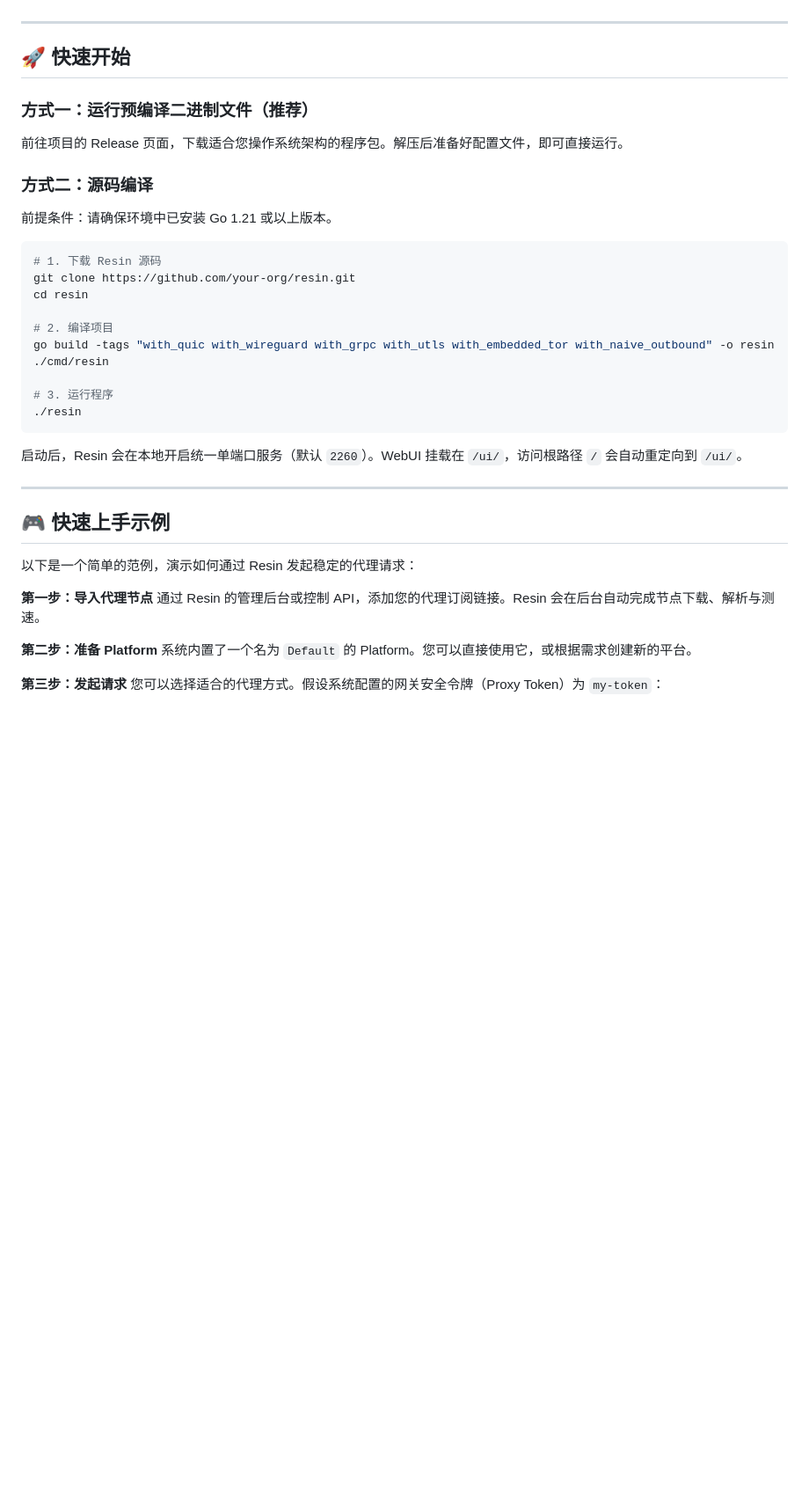
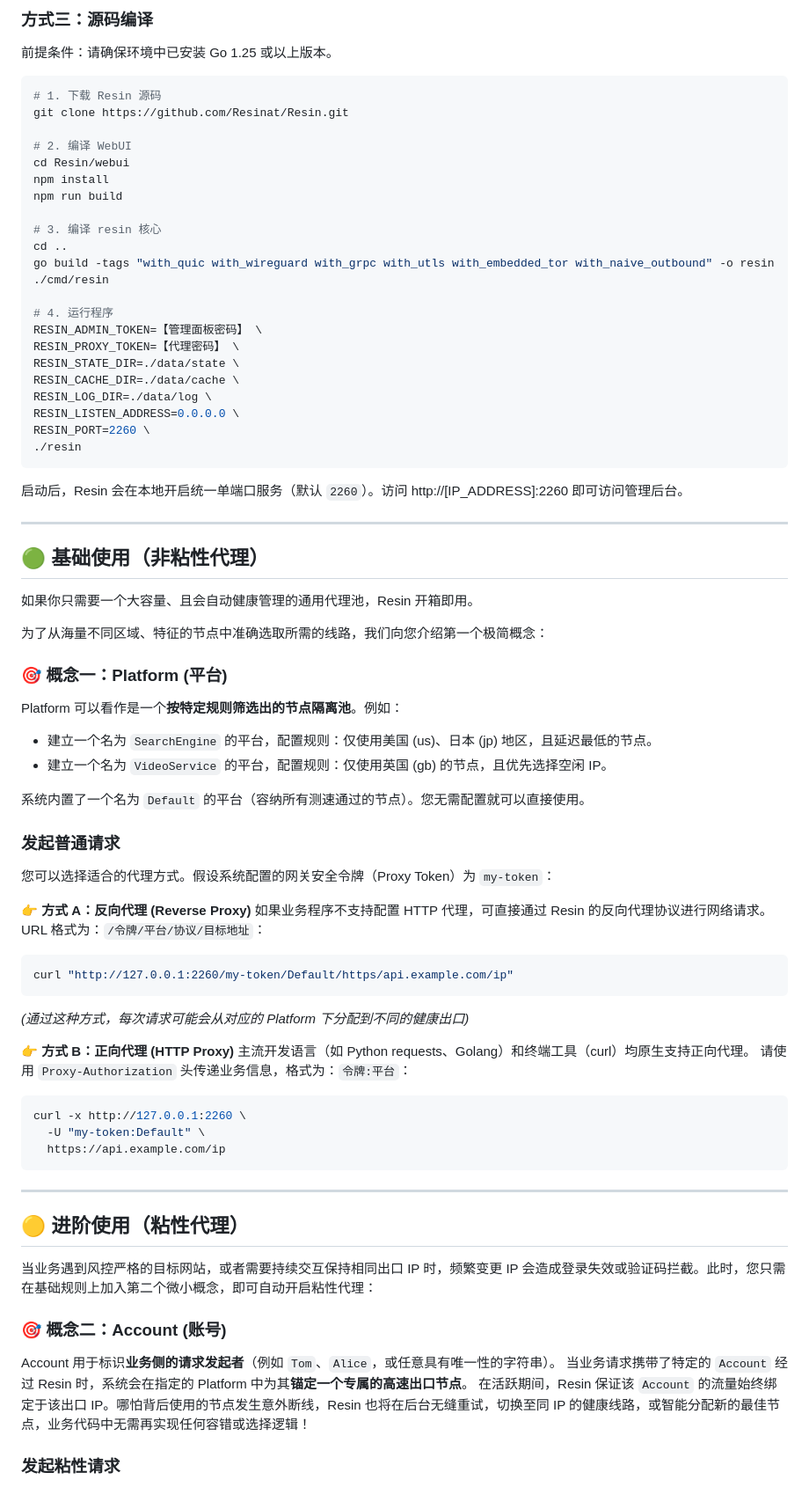
Before and after one commit to latashfeshan/Resin, a Markdown page: README.md, the part around one of its changes. Shown at 88% size. Rendered like a GitHub page; blank space fills up the shorter version.

````diff
--- a/README.md
+++ b/README.md
@@ -39,42 +72,93 @@ Account 用于标识业务侧的请求发起者（例如 `Tom`、`Alice`，或
+### 方式三：源码编译
+
+前提条件：请确保环境中已安装 Go 1.25 或以上版本。
+
+```bash
+# 1. 下载 Resin 源码
+git clone https://github.com/Resinat/Resin.git
+
+# 2. 编译 WebUI
+cd Resin/webui
+npm install
+npm run build
+
+# 3. 编译 resin 核心
+cd ..
+go build -tags "with_quic with_wireguard with_grpc with_utls with_embedded_tor with_naive_outbound" -o resin ./cmd/resin
+
+# 4. 运行程序
+RESIN_ADMIN_TOKEN=【管理面板密码】 \
+RESIN_PROXY_TOKEN=【代理密码】 \
+RESIN_STATE_DIR=./data/state \
+RESIN_CACHE_DIR=./data/cache \
+RESIN_LOG_DIR=./data/log \
+RESIN_LISTEN_ADDRESS=0.0.0.0 \
+RESIN_PORT=2260 \
+./resin
+```
+
+启动后，Resin 会在本地开启统一单端口服务（默认 `2260`）。访问 http://[IP_ADDRESS]:2260 即可访问管理后台。
 
 ---
 
-## 🚀 快速开始
+## 🟢 基础使用（非粘性代理）
 
-### 方式一：运行预编译二进制文件（推荐）
+如果你只需要一个大容量、且会自动健康管理的通用代理池，Resin 开箱即用。
 
-前往项目的 Release 页面，下载适合您操作系统架构的程序包。解压后准备好配置文件，即可直接运行。
 
-### 方式二：源码编译
 
-前提条件：请确保环境中已安装 Go 1.21 或以上版本。
+
+
+
+
+
+
+
+
+为了从海量不同区域、特征的节点中准确选取所需的线路，我们向您介绍第一个极简概念：
+
+### 🎯 概念一：Platform (平台)
+
+Platform 可以看作是一个**按特定规则筛选出的节点隔离池**。例如：
+- 建立一个名为 `SearchEngine` 的平台，配置规则：仅使用美国 (us)、日本 (jp) 地区，且延迟最低的节点。
+- 建立一个名为 `VideoService` 的平台，配置规则：仅使用英国 (gb) 的节点，且优先选择空闲 IP。
+
+系统内置了一个名为 `Default` 的平台（容纳所有测速通过的节点）。您无需配置就可以直接使用。
+
+### 发起普通请求
+
+您可以选择适合的代理方式。假设系统配置的网关安全令牌（Proxy Token）为 `my-token`：
+
+👉 **方式 A：反向代理 (Reverse Proxy)**
+如果业务程序不支持配置 HTTP 代理，可直接通过 Resin 的反向代理协议进行网络请求。
+URL 格式为：`/令牌/平台/协议/目标地址`：
 
 ```bash
-# 1. 下载 Resin 源码
-git clone https://github.com/your-org/resin.git
-cd resin
+curl "http://127.0.0.1:2260/my-token/Default/https/api.example.com/ip"
+```
+*(通过这种方式，每次请求可能会从对应的 Platform 下分配到不同的健康出口)*
 
-# 2. 编译项目
-go build -tags "with_quic with_wireguard with_grpc with_utls with_embedded_tor with_naive_outbound" -o resin ./cmd/resin
+👉 **方式 B：正向代理 (HTTP Proxy)**
+主流开发语言（如 Python requests、Golang）和终端工具（curl）均原生支持正向代理。
+请使用 `Proxy-Authorization` 头传递业务信息，格式为：`令牌:平台`：
 
-# 3. 运行程序
-./resin
+```bash
+curl -x http://127.0.0.1:2260 \
+  -U "my-token:Default" \
+  https://api.example.com/ip
 ```
-
-启动后，Resin 会在本地开启统一单端口服务（默认 `2260`）。WebUI 挂载在 `/ui/`，访问根路径 `/` 会自动重定向到 `/ui/`。
 
 ---
 
-## 🎮 快速上手示例
+## 🟡 进阶使用（粘性代理）
 
-以下是一个简单的范例，演示如何通过 Resin 发起稳定的代理请求：
+当业务遇到风控严格的目标网站，或者需要持续交互保持相同出口 IP 时，频繁变更 IP 会造成登录失效或验证码拦截。此时，您只需在基础规则上加入第二个微小概念，即可自动开启粘性代理：
 
-**第一步：导入代理节点**
-通过 Resin 的管理后台或控制 API，添加您的代理订阅链接。Resin 会在后台自动完成节点下载、解析与测速。
+### 🎯 概念二：Account (账号)
 
-**第二步：准备 Platform**
-系统内置了一个名为 `Default` 的 Platform。您可以直接使用它，或根据需求创建新的平台。
+Account 用于标识**业务侧的请求发起者**（例如 `Tom`、`Alice`，或任意具有唯一性的字符串）。
+当业务请求携带了特定的 `Account` 经过 Resin 时，系统会在指定的 Platform 中为其**锚定一个专属的高速出口节点**。
+在活跃期间，Resin 保证该 `Account` 的流量始终绑定于该出口 IP。哪怕背后使用的节点发生意外断线，Resin 也将在后台无缝重试，切换至同 IP 的健康线路，或智能分配新的最佳节点，业务代码中无需再实现任何容错或选择逻辑！
 
-**第三步：发起请求**
-您可以选择适合的代理方式。假设系统配置的网关安全令牌（Proxy Token）为 `my-token`：
+### 发起粘性请求
 
````
Also changed, not shown: other parts of README.md (+65 -31 lines), doc/images/dashboard.png (added), 1 other file.
